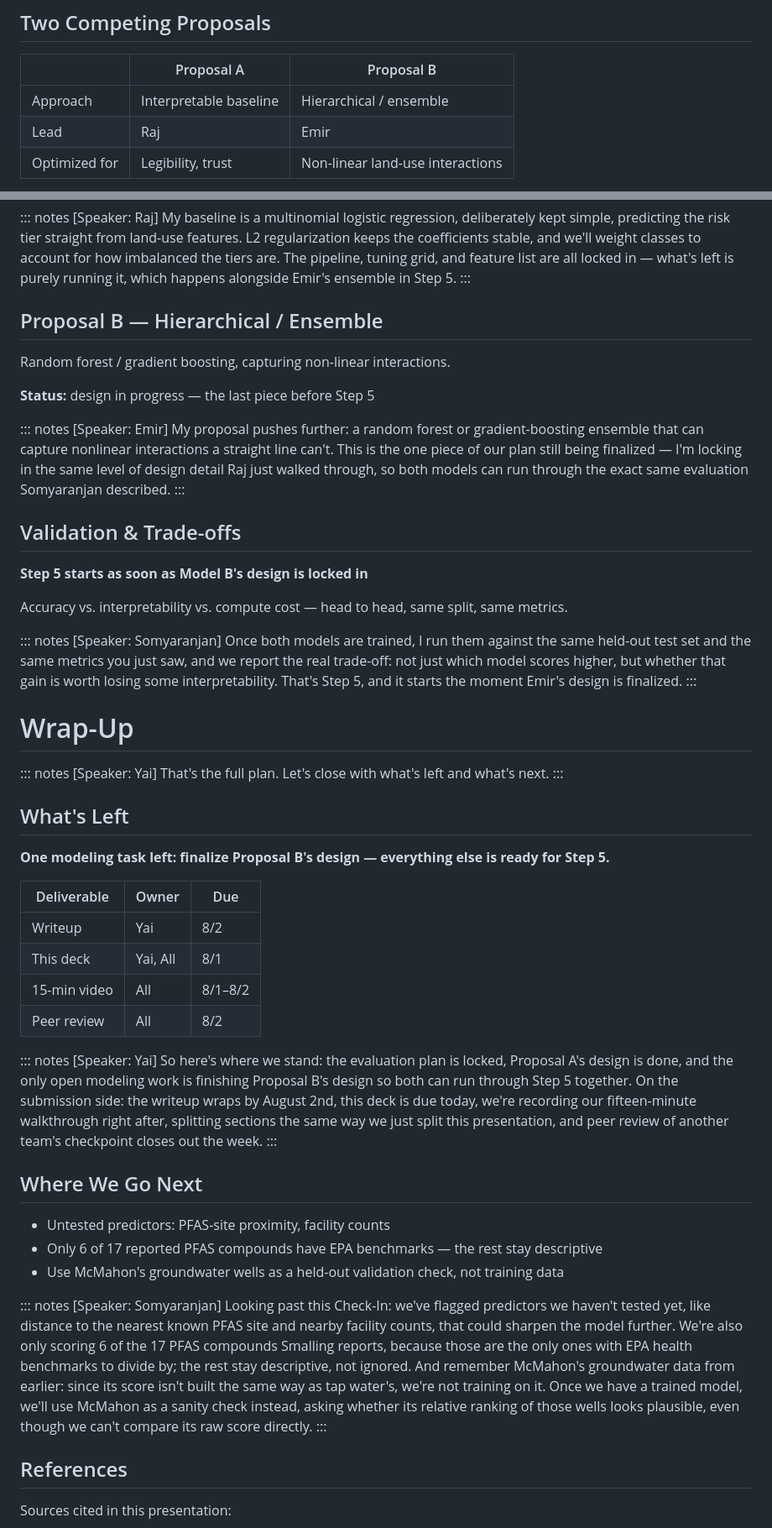
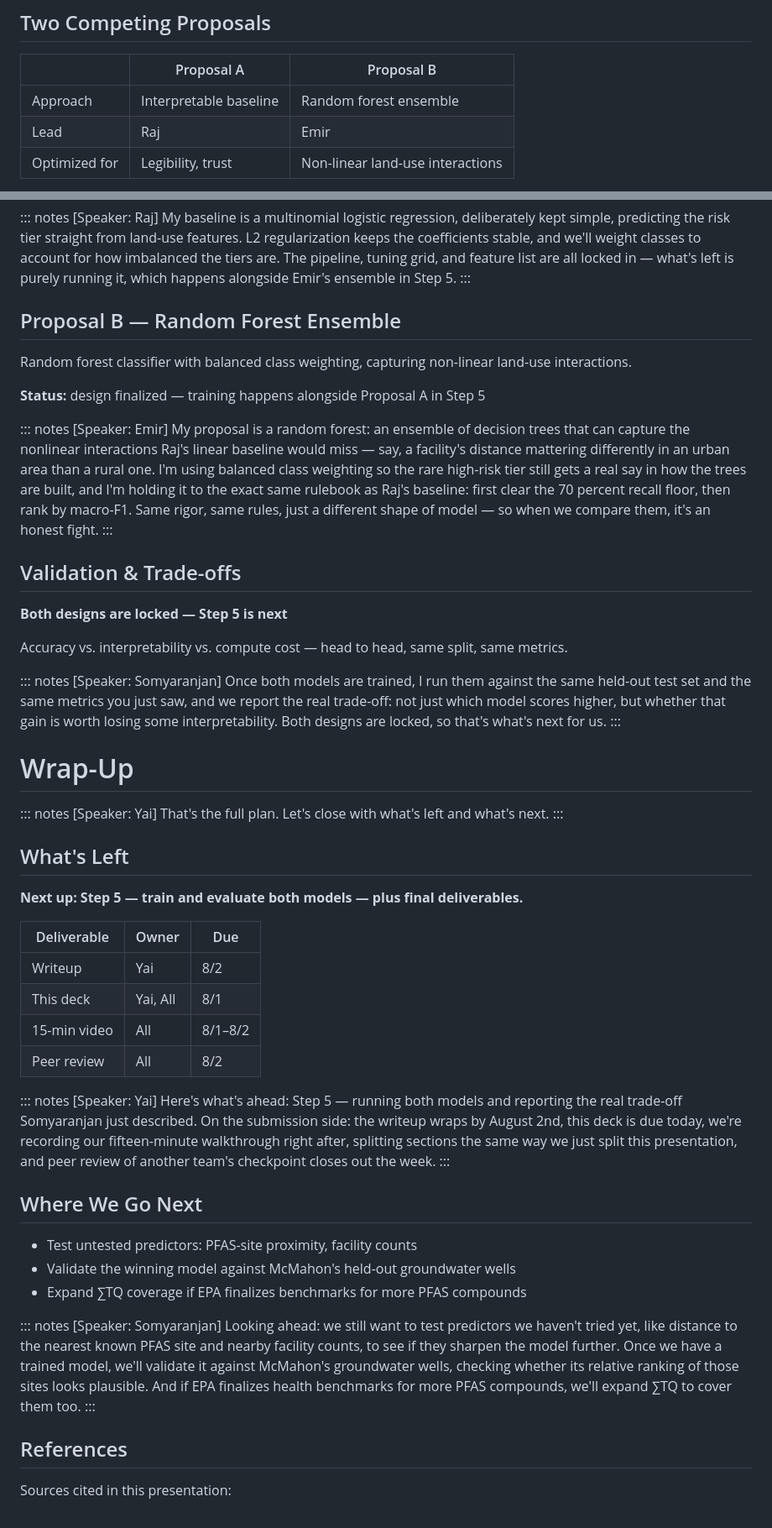
Before and after one commit to egsy-intell/team-project, a Markdown page: preso/checkpoint2_deck.md, 2 parts joined by grey strips. Shown at 84% size. Drawn GitHub-style.

Commit message:
Merge main and update deck for the now-complete ensemble model
Task 4.3 (Proposal B's random forest design) merged into main, so both
modeling proposals are now fully designed - only Step 5 execution and
final deliverables remain. Updates the deck accordingly: Proposal B's
slide reflects the actual random forest design (balanced class
weights, same two-stage selection rule as Proposal A) instead of the
earlier placeholder, status lines across "Where We Stand", "Validation
& Trade-offs", "What's Left", and the closing slide no longer describe
Proposal B as pending, and "Where We Go Next" is trimmed to forward-
looking next steps only instead of re-explaining decisions already
covered earlier in the deck.

Co-Authored-By: Claude Sonnet 5 <noreply@anthropic.com>

```diff
--- a/preso/checkpoint2_deck.md
+++ b/preso/checkpoint2_deck.md
@@ -162,7 +162,7 @@ Most sites well within reduced monitoring — a long right tail is what we're hu
 
 | | Proposal A | Proposal B |
 |---|---|---|
-| Approach | Interpretable baseline | Hierarchical / ensemble |
+| Approach | Interpretable baseline | Random forest ensemble |
 | Lead | Raj | Emir |
 | Optimized for | Legibility, trust | Non-linear land-use interactions |
 
@@ -180,24 +180,24 @@ Multinomial logistic regression on land-use predictors, with L2 regularization a
 [Speaker: Raj] My baseline is a multinomial logistic regression, deliberately kept simple, predicting the risk tier straight from land-use features. L2 regularization keeps the coefficients stable, and we'll weight classes to account for how imbalanced the tiers are. The pipeline, tuning grid, and feature list are all locked in — what's left is purely running it, which happens alongside Emir's ensemble in Step 5.
 :::
 
-## Proposal B — Hierarchical / Ensemble
+## Proposal B — Random Forest Ensemble
 
-Random forest / gradient boosting, capturing non-linear interactions.
+Random forest classifier with balanced class weighting, capturing non-linear land-use interactions.
 
-**Status:** design in progress — the last piece before Step 5
+**Status:** design finalized — training happens alongside Proposal A in Step 5
 
 ::: notes
-[Speaker: Emir] My proposal pushes further: a random forest or gradient-boosting ensemble that can capture nonlinear interactions a straight line can't. This is the one piece of our plan still being finalized — I'm locking in the same level of design detail Raj just walked through, so both models can run through the exact same evaluation Somyaranjan described.
+[Speaker: Emir] My proposal is a random forest: an ensemble of decision trees that can capture the nonlinear interactions Raj's linear baseline would miss — say, a facility's distance mattering differently in an urban area than a rural one. I'm using balanced class weighting so the rare high-risk tier still gets a real say in how the trees are built, and I'm holding it to the exact same rulebook as Raj's baseline: first clear the 70 percent recall floor, then rank by macro-F1. Same rigor, same rules, just a different shape of model — so when we compare them, it's an honest fight.
 :::
 
 ## Validation & Trade-offs
 
-**Step 5 starts as soon as Model B's design is locked in**
+**Both designs are locked — Step 5 is next**
 
 Accuracy vs. interpretability vs. compute cost — head to head, same split, same metrics.
 
 ::: notes
-[Speaker: Somyaranjan] Once both models are trained, I run them against the same held-out test set and the same metrics you just saw, and we report the real trade-off: not just which model scores higher, but whether that gain is worth losing some interpretability. That's Step 5, and it starts the moment Emir's design is finalized.
+[Speaker: Somyaranjan] Once both models are trained, I run them against the same held-out test set and the same metrics you just saw, and we report the real trade-off: not just which model scores higher, but whether that gain is worth losing some interpretability. Both designs are locked, so that's what's next for us.
 :::
 
 # Wrap-Up
@@ -208,7 +208,7 @@ Accuracy vs. interpretability vs. compute cost — head to head, same split, sam
 
 ## What's Left
 
-**One modeling task left: finalize Proposal B's design — everything else is ready for Step 5.**
+**Next up: Step 5 — train and evaluate both models — plus final deliverables.**
 
 | Deliverable | Owner | Due |
 |---|---|---|
@@ -218,17 +218,17 @@ Accuracy vs. interpretability vs. compute cost — head to head, same split, sam
 | Peer review | All | 8/2 |
 
 ::: notes
-[Speaker: Yai] So here's where we stand: the evaluation plan is locked, Proposal A's design is done, and the only open modeling work is finishing Proposal B's design so both can run through Step 5 together. On the submission side: the writeup wraps by August 2nd, this deck is due today, we're recording our fifteen-minute walkthrough right after, splitting sections the same way we just split this presentation, and peer review of another team's checkpoint closes out the week.
+[Speaker: Yai] Here's what's ahead: Step 5 — running both models and reporting the real trade-off Somyaranjan just described. On the submission side: the writeup wraps by August 2nd, this deck is due today, we're recording our fifteen-minute walkthrough right after, splitting sections the same way we just split this presentation, and peer review of another team's checkpoint closes out the week.
 :::
 
 ## Where We Go Next
 
-- Untested predictors: PFAS-site proximity, facility counts
-- Only 6 of 17 reported PFAS compounds have EPA benchmarks — the rest stay descriptive
-- Use McMahon's groundwater wells as a held-out validation check, not training data
+- Test untested predictors: PFAS-site proximity, facility counts
+- Validate the winning model against McMahon's held-out groundwater wells
+- Expand ∑TQ coverage if EPA finalizes benchmarks for more PFAS compounds
 
 ::: notes
-[Speaker: Somyaranjan] Looking past this Check-In: we've flagged predictors we haven't tested yet, like distance to the nearest known PFAS site and nearby facility counts, that could sharpen the model further. We're also only scoring 6 of the 17 PFAS compounds Smalling reports, because those are the only ones with EPA health benchmarks to divide by; the rest stay descriptive, not ignored. And remember McMahon's groundwater data from earlier: since its score isn't built the same way as tap water's, we're not training on it. Once we have a trained model, we'll use McMahon as a sanity check instead, asking whether its relative ranking of those wells looks plausible, even though we can't compare its raw score directly.
+[Speaker: Somyaranjan] Looking ahead: we still want to test predictors we haven't tried yet, like distance to the nearest known PFAS site and nearby facility counts, to see if they sharpen the model further. Once we have a trained model, we'll validate it against McMahon's groundwater wells, checking whether its relative ranking of those sites looks plausible. And if EPA finalizes health benchmarks for more PFAS compounds, we'll expand ∑TQ to cover them too.
 :::
 
 ## References
```
Also changed, not shown: other parts of preso/checkpoint2_deck.md (+5 -5 lines).
